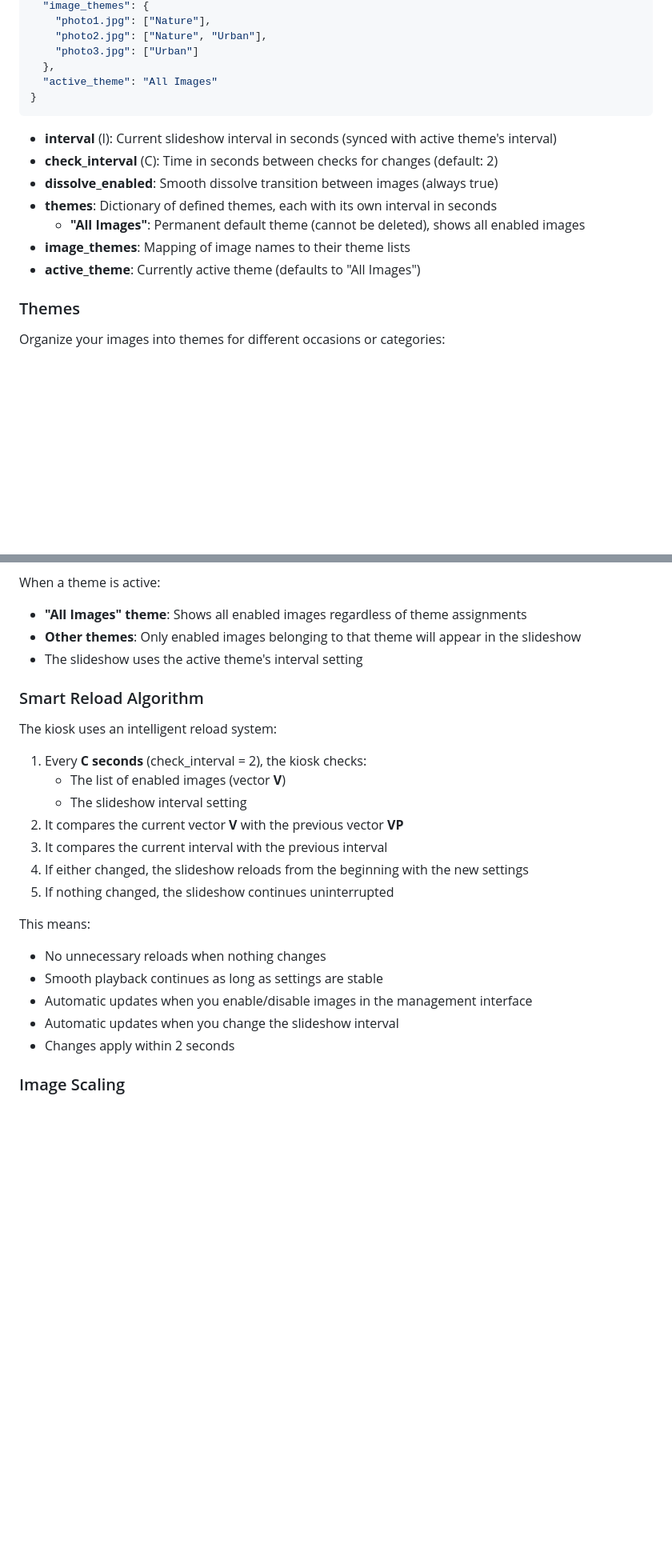
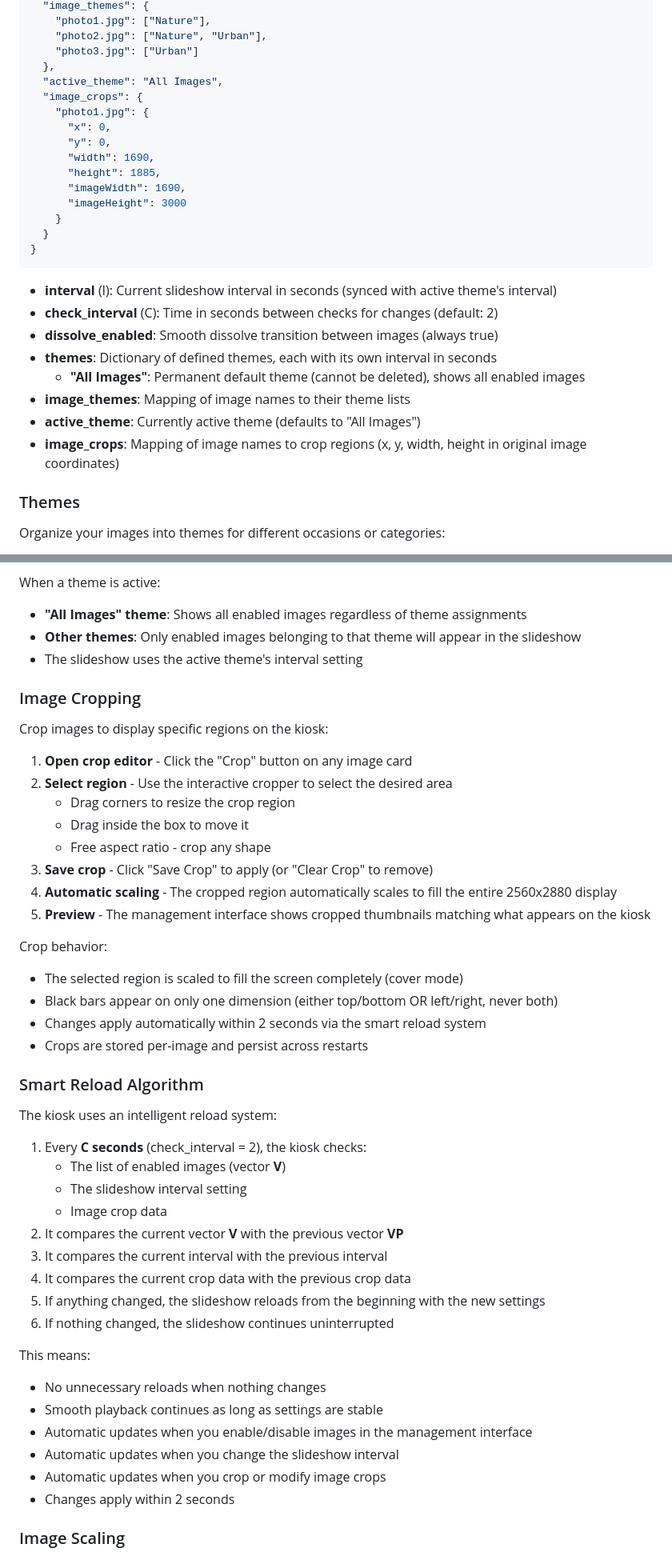
Before and after one commit to yodalf/art-kiosk, a Markdown page: README.md, 2 parts joined by grey strips. Shown at 80% size. Rendered like a GitHub page; blank space fills up the shorter version.

````diff
--- a/README.md
+++ b/README.md
@@ -213,7 +215,17 @@ Configure settings through the management interface at `/`, or edit `settings.js
     "photo2.jpg": ["Nature", "Urban"],
     "photo3.jpg": ["Urban"]
   },
-  "active_theme": "All Images"
+  "active_theme": "All Images",
+  "image_crops": {
+    "photo1.jpg": {
+      "x": 0,
+      "y": 0,
+      "width": 1690,
+      "height": 1885,
+      "imageWidth": 1690,
+      "imageHeight": 3000
+    }
+  }
 }
 ```
 
@@ -224,6 +236,7 @@ Configure settings through the management interface at `/`, or edit `settings.js
   - **"All Images"**: Permanent default theme (cannot be deleted), shows all enabled images
 - **image_themes**: Mapping of image names to their theme lists
 - **active_theme**: Currently active theme (defaults to "All Images")
+- **image_crops**: Mapping of image names to crop regions (x, y, width, height in original image coordinates)
 
 ### Themes
 
@@ -242,6 +255,25 @@ When a theme is active:
 - **Other themes**: Only enabled images belonging to that theme will appear in the slideshow
 - The slideshow uses the active theme's interval setting
 
+### Image Cropping
+
+Crop images to display specific regions on the kiosk:
+
+1. **Open crop editor** - Click the "Crop" button on any image card
+2. **Select region** - Use the interactive cropper to select the desired area
+   - Drag corners to resize the crop region
+   - Drag inside the box to move it
+   - Free aspect ratio - crop any shape
+3. **Save crop** - Click "Save Crop" to apply (or "Clear Crop" to remove)
+4. **Automatic scaling** - The cropped region automatically scales to fill the entire 2560x2880 display
+5. **Preview** - The management interface shows cropped thumbnails matching what appears on the kiosk
+
+Crop behavior:
+- The selected region is scaled to fill the screen completely (cover mode)
+- Black bars appear on only one dimension (either top/bottom OR left/right, never both)
+- Changes apply automatically within 2 seconds via the smart reload system
+- Crops are stored per-image and persist across restarts
+
 ### Smart Reload Algorithm
 
 The kiosk uses an intelligent reload system:
@@ -249,16 +281,19 @@ The kiosk uses an intelligent reload system:
 1. Every **C seconds** (check_interval = 2), the kiosk checks:
    - The list of enabled images (vector **V**)
    - The slideshow interval setting
+   - Image crop data
 2. It compares the current vector **V** with the previous vector **VP**
 3. It compares the current interval with the previous interval
-4. If either changed, the slideshow reloads from the beginning with the new settings
-5. If nothing changed, the slideshow continues uninterrupted
+4. It compares the current crop data with the previous crop data
+5. If anything changed, the slideshow reloads from the beginning with the new settings
+6. If nothing changed, the slideshow continues uninterrupted
 
 This means:
 - No unnecessary reloads when nothing changes
 - Smooth playback continues as long as settings are stable
 - Automatic updates when you enable/disable images in the management interface
 - Automatic updates when you change the slideshow interval
+- Automatic updates when you crop or modify image crops
 - Changes apply within 2 seconds
 
 ### Image Scaling
````
Also changed, not shown: other parts of README.md (+3 -1 lines), ARCHITECTURE.md (+62 -4 lines).
